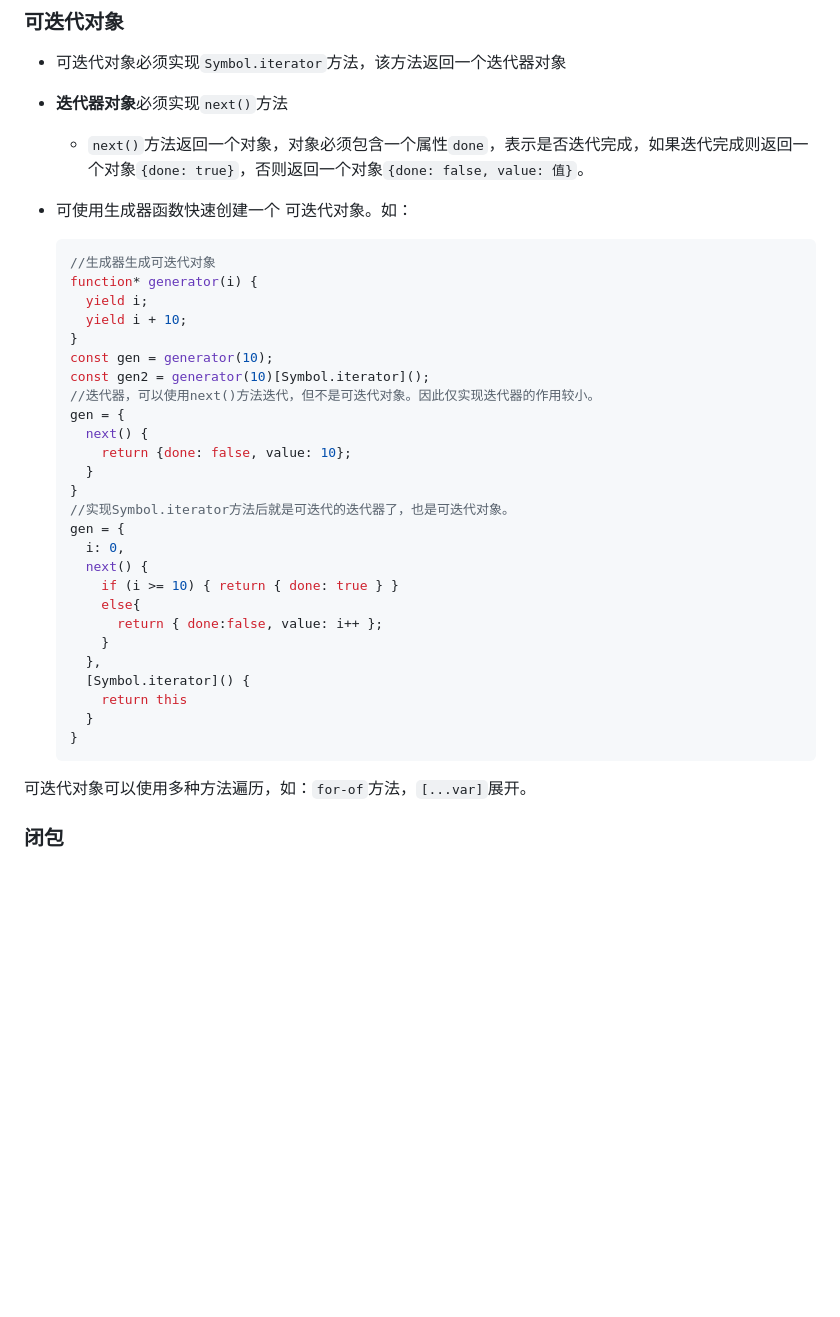
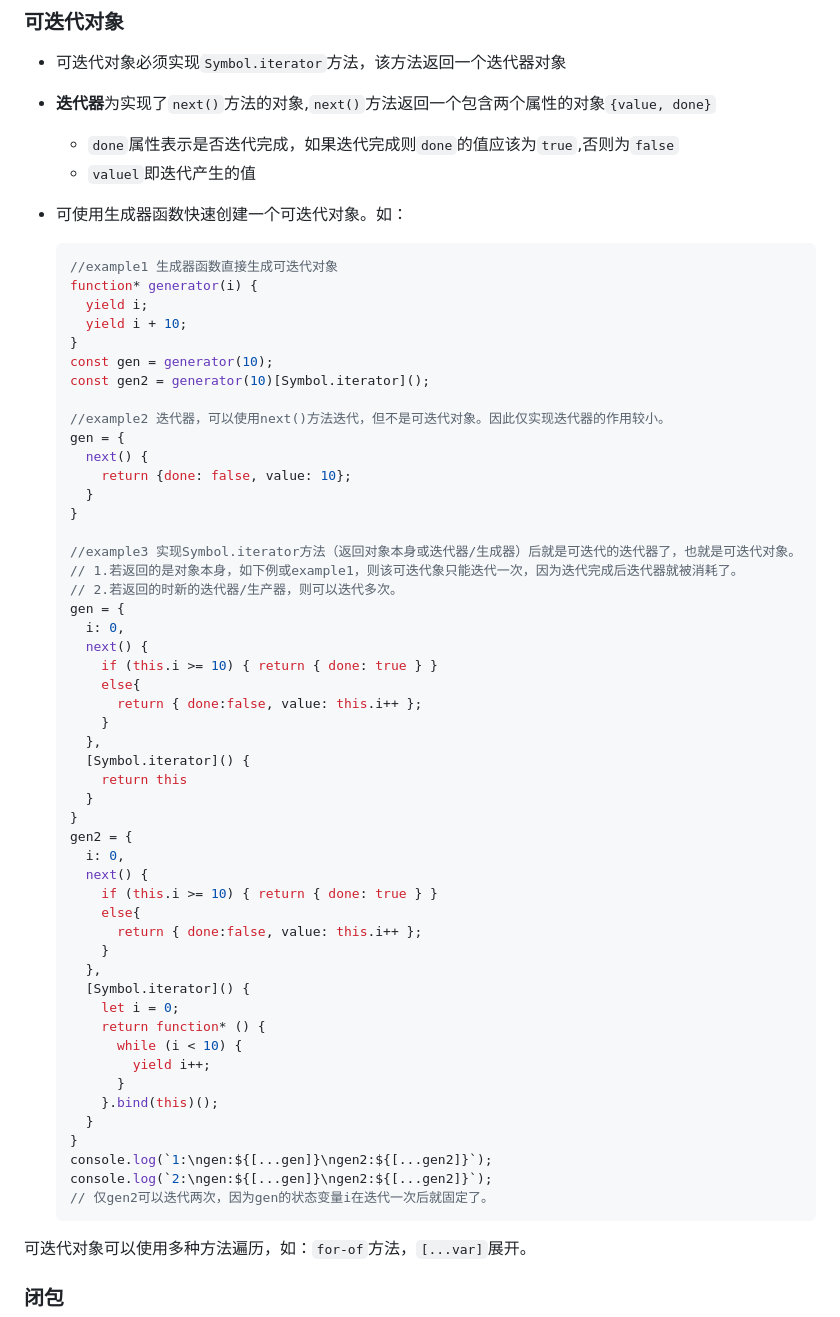
Before and after one commit to vhtmui/vhtmui.github.io, a Markdown page: docs/Web.md, the part around the change. GitHub-like rendering; blank space fills up the shorter version.

Commit message:
更新可迭代对象和迭代器的文档示例，修正描述并增加多个示例

````diff
--- a/docs/Web.md
+++ b/docs/Web.md
@@ -47,37 +47,62 @@
 ### 可迭代对象
 
 * 可迭代对象必须实现`Symbol.iterator`方法，该方法返回一个迭代器对象
-* **迭代器对象**必须实现`next()`方法
-  * `next()`方法返回一个对象，对象必须包含一个属性`done`，表示是否迭代完成，如果迭代完成则返回一个对象`{done: true}`，否则返回一个对象`{done: false, value: 值}`。
-* 可使用生成器函数快速创建一个 可迭代对象。如：
+* **迭代器**为实现了`next()`方法的对象,`next()`方法返回一个包含两个属性的对象`{value, done}`
+  * `done`属性表示是否迭代完成，如果迭代完成则`done`的值应该为`true`,否则为`false`
+  * `valuel`即迭代产生的值
+* 可使用生成器函数快速创建一个可迭代对象。如：
 
   ```js
-  //生成器生成可迭代对象
+  //example1 生成器函数直接生成可迭代对象
   function* generator(i) {
     yield i;
     yield i + 10;
   }
   const gen = generator(10);
   const gen2 = generator(10)[Symbol.iterator]();
-  //迭代器，可以使用next()方法迭代，但不是可迭代对象。因此仅实现迭代器的作用较小。
+
+  //example2 迭代器，可以使用next()方法迭代，但不是可迭代对象。因此仅实现迭代器的作用较小。
   gen = {
     next() {
       return {done: false, value: 10};
     }
   }
-  //实现Symbol.iterator方法后就是可迭代的迭代器了，也是可迭代对象。
+
+  //example3 实现Symbol.iterator方法（返回对象本身或迭代器/生成器）后就是可迭代的迭代器了，也就是可迭代对象。
+  // 1.若返回的是对象本身，如下例或example1，则该可迭代象只能迭代一次，因为迭代完成后迭代器就被消耗了。
+  // 2.若返回的时新的迭代器/生产器，则可以迭代多次。
   gen = {
     i: 0,
     next() {
-      if (i >= 10) { return { done: true } }
+      if (this.i >= 10) { return { done: true } }
       else{
-        return { done:false, value: i++ };
+        return { done:false, value: this.i++ };
       }
     },
     [Symbol.iterator]() {
       return this
     }
   }
+  gen2 = {
+    i: 0,
+    next() {
+      if (this.i >= 10) { return { done: true } }
+      else{
+        return { done:false, value: this.i++ };
+      }
+    },
+    [Symbol.iterator]() {
+      let i = 0;
+      return function* () {
+        while (i < 10) {
+          yield i++;
+        }
+      }.bind(this)();
+    }
+  }
+  console.log(`1:\ngen:${[...gen]}\ngen2:${[...gen2]}`);
+  console.log(`2:\ngen:${[...gen]}\ngen2:${[...gen2]}`);
+  // 仅gen2可以迭代两次，因为gen的状态变量i在迭代一次后就固定了。
   ```
 
 可迭代对象可以使用多种方法遍历，如：`for-of`方法，`[...var]`展开。
````
